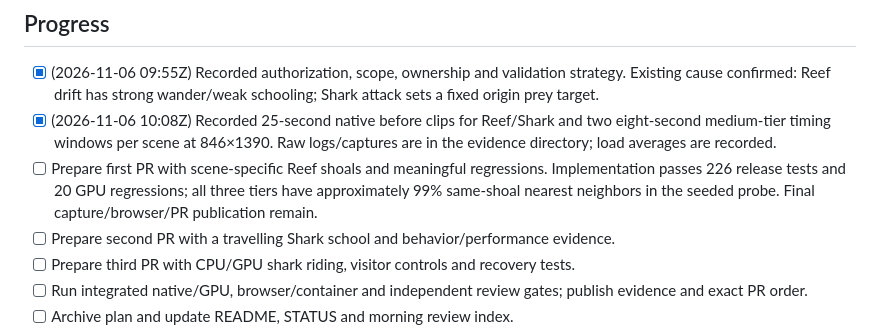
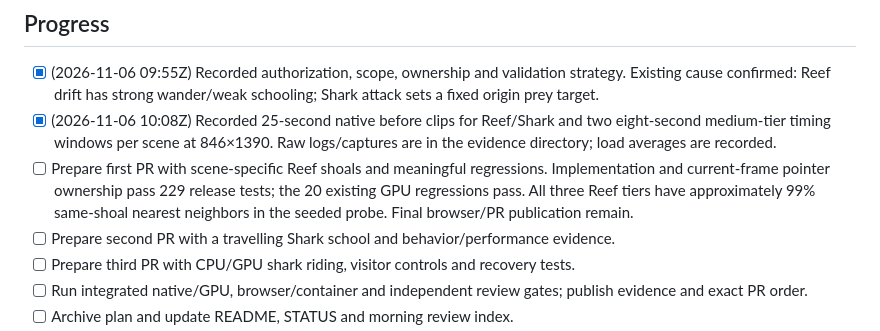
Before and after one commit to martines3000/autonomous-characters-3d, a Markdown page: plans/planned/2026-11-06-fish-schools-and-shark-riding.md, the part around the change. Drawn GitHub-style.

Commit message:
docs: record current-frame pointer regression coverage

```diff
--- a/plans/planned/2026-11-06-fish-schools-and-shark-riding.md
+++ b/plans/planned/2026-11-06-fish-schools-and-shark-riding.md
@@ -10,7 +10,7 @@ Reef drift should show several distinct loose shoals rather than isolated fish.
 
 - [x] (2026-11-06 09:55Z) Recorded authorization, scope, ownership and validation strategy. Existing cause confirmed: Reef drift has strong wander/weak schooling; Shark attack sets a fixed origin prey target.
 - [x] (2026-11-06 10:08Z) Recorded 25-second native before clips for Reef/Shark and two eight-second medium-tier timing windows per scene at 846×1390. Raw logs/captures are in the evidence directory; load averages are recorded.
-- [ ] Prepare first PR with scene-specific Reef shoals and meaningful regressions. Implementation passes 226 release tests and 20 GPU regressions; all three tiers have approximately 99% same-shoal nearest neighbors in the seeded probe. Final capture/browser/PR publication remain.
+- [ ] Prepare first PR with scene-specific Reef shoals and meaningful regressions. Implementation and current-frame pointer ownership pass 229 release tests; the 20 existing GPU regressions pass. All three Reef tiers have approximately 99% same-shoal nearest neighbors in the seeded probe. Final browser/PR publication remain.
 - [ ] Prepare second PR with a travelling Shark school and behavior/performance evidence.
 - [ ] Prepare third PR with CPU/GPU shark riding, visitor controls and recovery tests.
 - [ ] Run integrated native/GPU, browser/container and independent review gates; publish evidence and exact PR order.
```
Also changed, not shown: README.md (+1 -1 lines).
